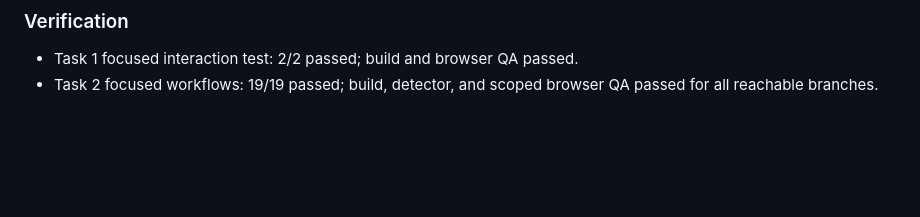
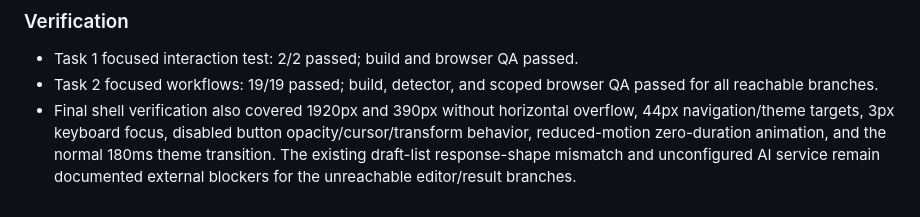
Before and after one commit to wjh941/ai-resume, a Markdown page: docs/interaction-upgrade-changelog.md, the part around the change. Rendered like a GitHub page; blank space fills up the shorter version.

Commit message:
docs: close web brand expression verification

```diff
--- a/docs/interaction-upgrade-changelog.md
+++ b/docs/interaction-upgrade-changelog.md
@@ -233,3 +233,9 @@ Chinese copy, state, prop, emit, or handler contract.
 - Task 1 focused interaction test: 2/2 passed; build and browser QA passed.
 - Task 2 focused workflows: 19/19 passed; build, detector, and scoped browser
   QA passed for all reachable branches.
+- Final shell verification also covered 1920px and 390px without horizontal
+  overflow, 44px navigation/theme targets, 3px keyboard focus, disabled button
+  opacity/cursor/transform behavior, reduced-motion zero-duration animation,
+  and the normal 180ms theme transition. The existing draft-list response-shape
+  mismatch and unconfigured AI service remain documented external blockers for
+  the unreachable editor/result branches.
```
Also changed, not shown: 1 other file.
